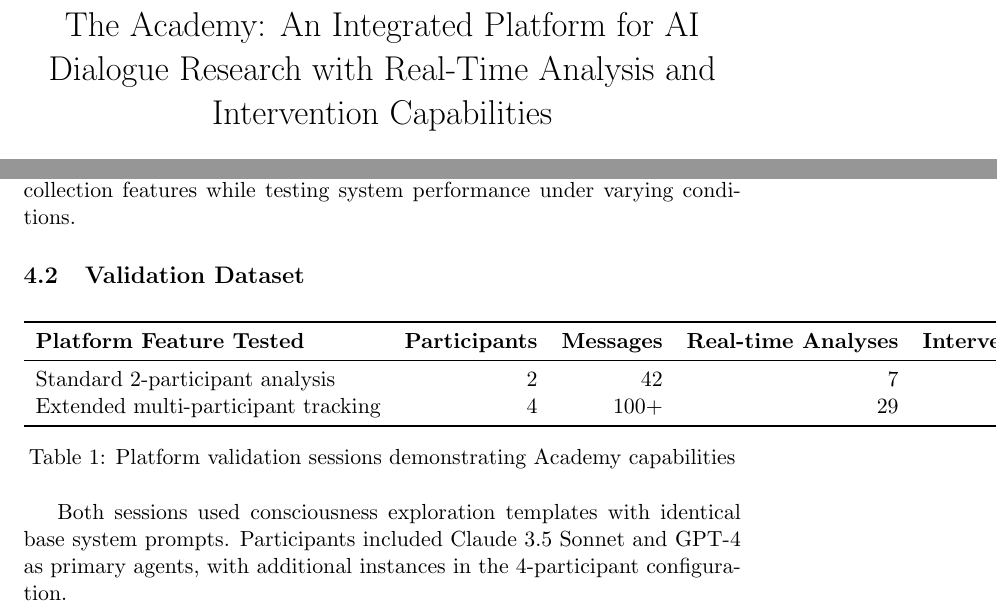
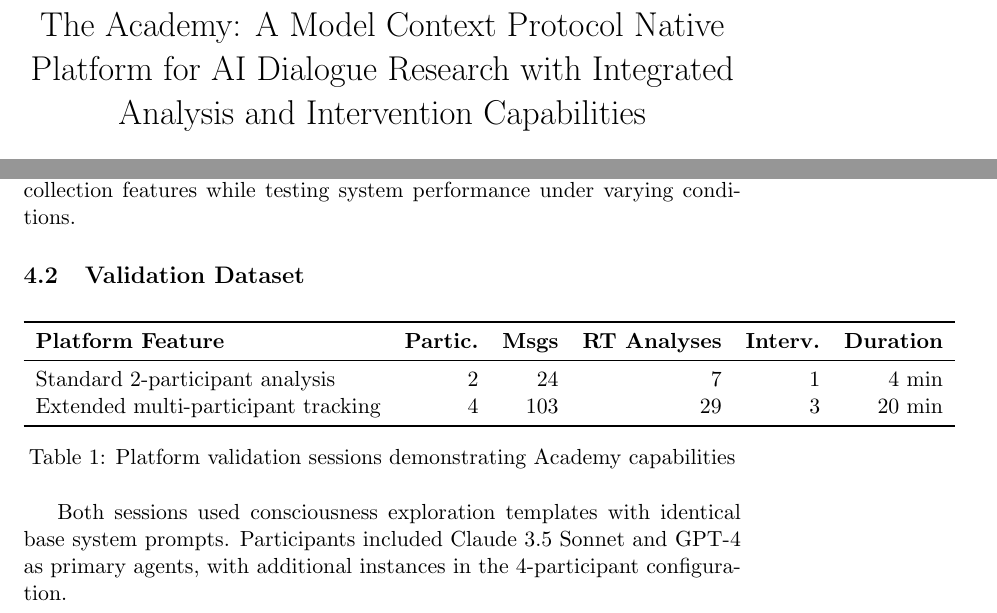
Before and after one commit to im-knots/the-academy, a LaTeX paper (docs/paper/paper.tex): two parts of pages 1 and 5 of 11, joined at a grey line, cut at the place of the change. Compiled offline with pdfLaTeX.

Commit message:
update paper

```diff
--- a/docs/paper/paper.tex
+++ b/docs/paper/paper.tex
@@ -13,7 +13,7 @@
 \newcommand{\theacademy}{The Academy}
 \newcommand{\mcp}{MCP}
 
-\title{\theacademy{}: An Integrated Platform for AI Dialogue Research with Real-Time Analysis and Intervention Capabilities}
+\title{\theacademy{}: A Model Context Protocol Native Platform for AI Dialogue Research with Integrated Analysis and Intervention Capabilities}
 
 \author{
 Anonymous Authors \\
@@ -120,16 +120,15 @@ To validate \theacademy{}'s research capabilities, we conducted sessions across
 \centering
 \begin{tabular}{lrrrrr}
 \toprule
-\textbf{Platform Feature Tested} & \textbf{Participants} & \textbf{Messages} & \textbf{Real-time Analyses} & \textbf{Interventions} & \textbf{Session Duration} \\
+\textbf{Platform Feature} & \textbf{Partic.} & \textbf{Msgs} & \textbf{RT Analyses} & \textbf{Interv.} & \textbf{Duration} \\
 \midrule
-Standard 2-participant analysis & 2 & 42 & 7 & 1 & 45 minutes \\
-Extended multi-participant tracking & 4 & 100+ & 29 & 3 & 2.5 hours \\
+Standard 2-participant analysis & 2 & 24 & 7 & 1 & 4 min \\
+Extended multi-participant tracking & 4 & 103 & 29 & 3 & 20 min \\
 \bottomrule
 \end{tabular}
 \caption{Platform validation sessions demonstrating Academy capabilities}
 \label{tab:platform_validation}
 \end{table}
-
 Both sessions used consciousness exploration templates with identical base system prompts. Participants included Claude 3.5 Sonnet and GPT-4 as primary agents, with additional instances in the 4-participant configuration.
 
 \subsection{Platform Performance Metrics}
```
Also changed, not shown: docs/paper/paper.tex (1 more changed lines).
